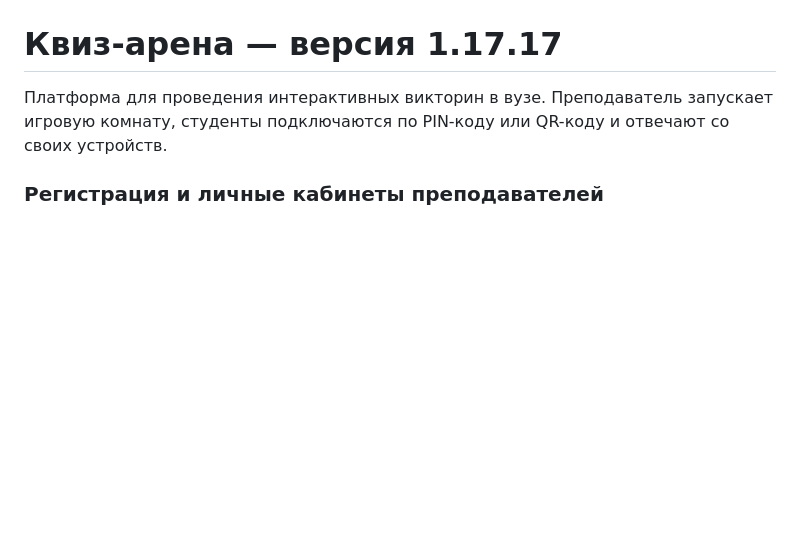
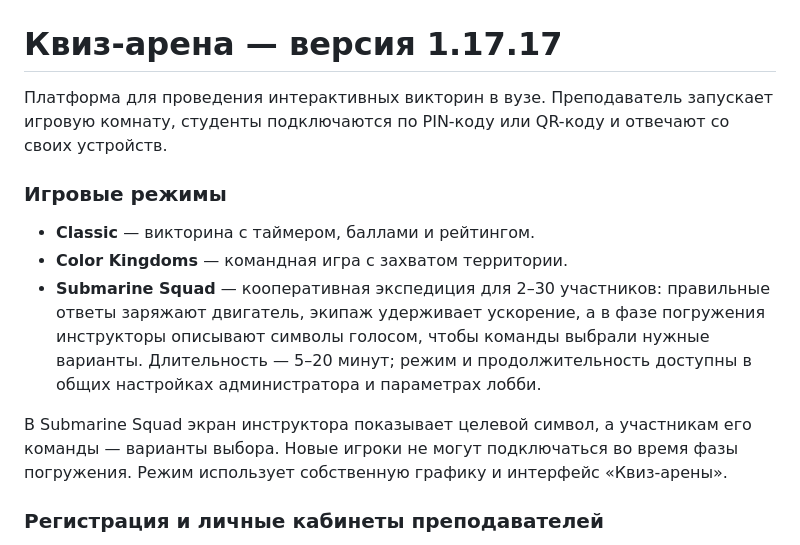
Before and after one commit to evpstg-bit/kviz-arena, a Markdown page: README.md, the part around the change. Rendered like a GitHub page; blank space fills up the shorter version.

Commit message:
Document Submarine Squad gameplay

```diff
--- a/README.md
+++ b/README.md
@@ -1,6 +1,14 @@
 # Квиз-арена — версия 1.17.17
 
 Платформа для проведения интерактивных викторин в вузе. Преподаватель запускает игровую комнату, студенты подключаются по PIN-коду или QR-коду и отвечают со своих устройств.
+
+### Игровые режимы
+
+- **Classic** — викторина с таймером, баллами и рейтингом.
+- **Color Kingdoms** — командная игра с захватом территории.
+- **Submarine Squad** — кооперативная экспедиция для 2–30 участников: правильные ответы заряжают двигатель, экипаж удерживает ускорение, а в фазе погружения инструкторы описывают символы голосом, чтобы команды выбрали нужные варианты. Длительность — 5–20 минут; режим и продолжительность доступны в общих настройках администратора и параметрах лобби.
+
+В Submarine Squad экран инструктора показывает целевой символ, а участникам его команды — варианты выбора. Новые игроки не могут подключаться во время фазы погружения. Режим использует собственную графику и интерфейс «Квиз-арены».
 
 ### Регистрация и личные кабинеты преподавателей
 
```
